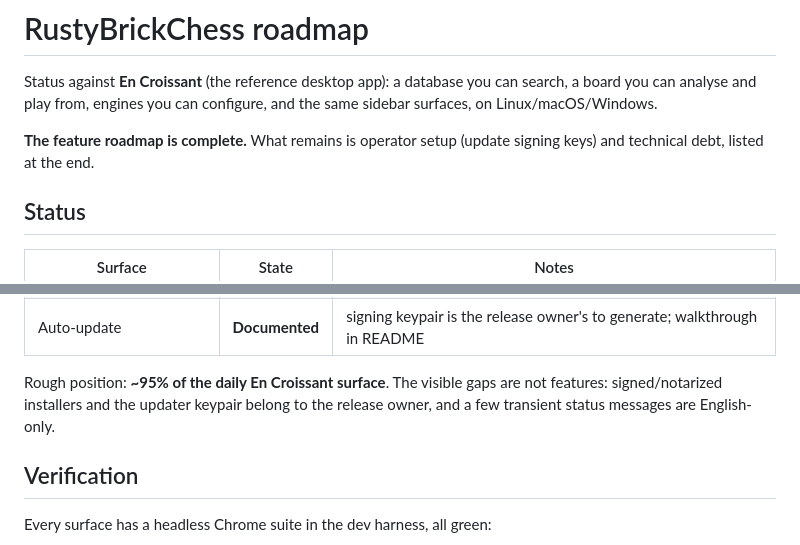
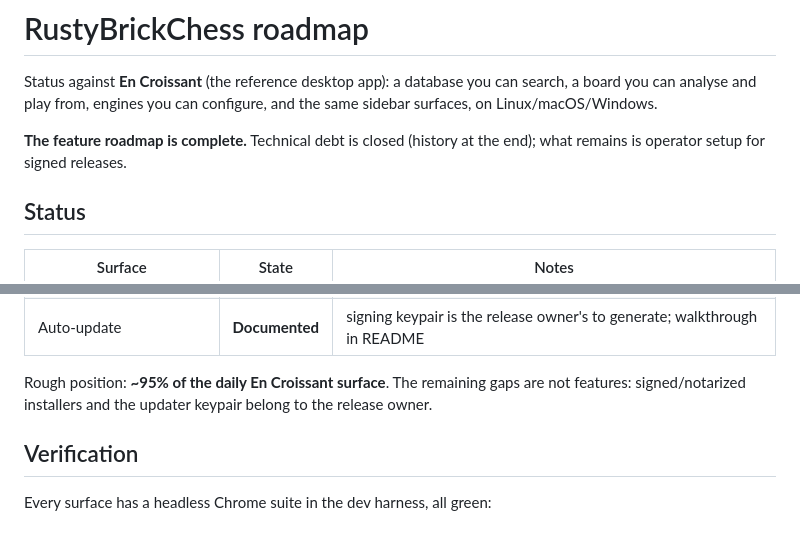
Before and after one commit to Quitetall/KnightLM, a Markdown page: apps/rusty-brick-chess/ROADMAP.md, 2 parts joined by grey strips. Rendered like a GitHub page.

Commit message:
Roadmap: reflect closed technical debt and translated status messages

```diff
--- a/apps/rusty-brick-chess/ROADMAP.md
+++ b/apps/rusty-brick-chess/ROADMAP.md
@@ -4,8 +4,8 @@ Status against **En Croissant** (the reference desktop app): a database you can
 search, a board you can analyse and play from, engines you can configure, and
 the same sidebar surfaces, on Linux/macOS/Windows.
 
-**The feature roadmap is complete.** What remains is operator setup (update
-signing keys) and technical debt, listed at the end.
+**The feature roadmap is complete.** Technical debt is closed (history at the
+end); what remains is operator setup for signed releases.
 
 ## Status
 
@@ -33,9 +33,9 @@ signing keys) and technical debt, listed at the end.
 | i18n / accessibility | **Done** | English/Spanish UI, board ARIA labels, skip link, live regions, focus rings |
 | Auto-update | **Documented** | signing keypair is the release owner's to generate; walkthrough in README |
 
-Rough position: **~95% of the daily En Croissant surface**. The visible gaps are
-not features: signed/notarized installers and the updater keypair belong to the
-release owner, and a few transient status messages are English-only.
+Rough position: **~95% of the daily En Croissant surface**. The remaining gaps
+are not features: signed/notarized installers and the updater keypair belong to
+the release owner.
 
 ## Verification
 
```
